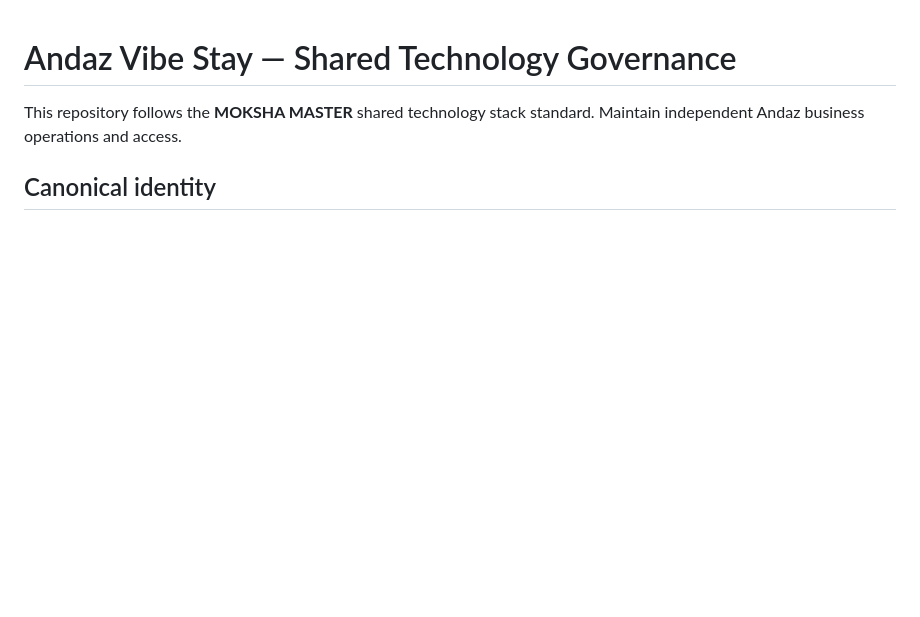
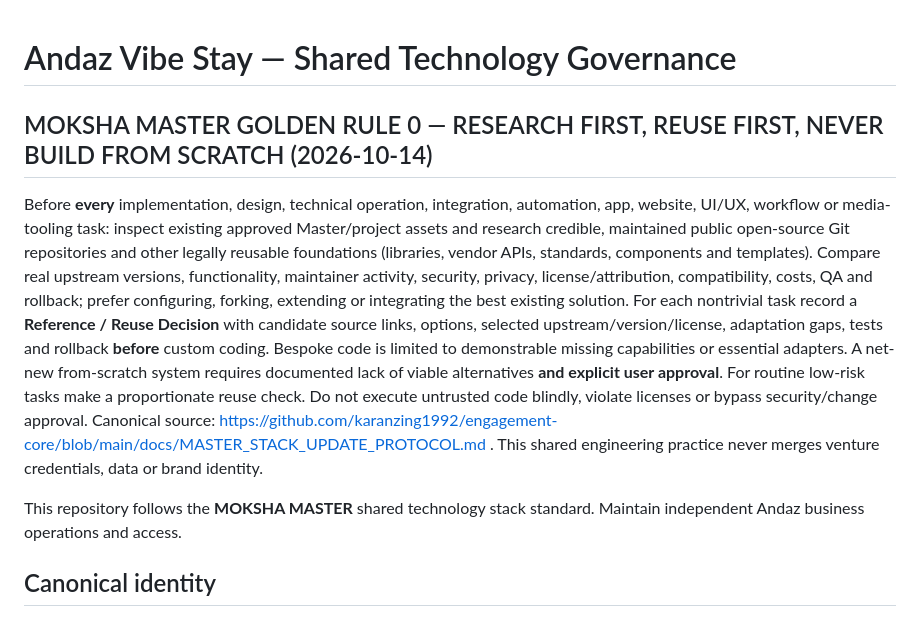
Before and after one commit to karanzing1992/andaz-vibe-stay, a Markdown page: .github/copilot-instructions.md, the part around the change. GitHub-like rendering; blank space fills up the shorter version.

Commit message:
docs: align repo coding agents with Master Golden Rule 0 open-source-first
Source guidance only; no runtime/deployment change. Existing safety gates preserved. Rollback: revert this docs commit.

```diff
--- a/.github/copilot-instructions.md
+++ b/.github/copilot-instructions.md
@@ -1,4 +1,8 @@
 # Andaz Vibe Stay — Shared Technology Governance
+
+## MOKSHA MASTER GOLDEN RULE 0 — RESEARCH FIRST, REUSE FIRST, NEVER BUILD FROM SCRATCH (2026-10-14)
+
+Before **every** implementation, design, technical operation, integration, automation, app, website, UI/UX, workflow or media-tooling task: inspect existing approved Master/project assets and research credible, maintained public open-source Git repositories and other legally reusable foundations (libraries, vendor APIs, standards, components and templates). Compare real upstream versions, functionality, maintainer activity, security, privacy, license/attribution, compatibility, costs, QA and rollback; prefer configuring, forking, extending or integrating the best existing solution. For each nontrivial task record a **Reference / Reuse Decision** with candidate source links, options, selected upstream/version/license, adaptation gaps, tests and rollback **before** custom coding. Bespoke code is limited to demonstrable missing capabilities or essential adapters. A net-new from-scratch system requires documented lack of viable alternatives **and explicit user approval**. For routine low-risk tasks make a proportionate reuse check. Do not execute untrusted code blindly, violate licenses or bypass security/change approval. Canonical source: https://github.com/karanzing1992/engagement-core/blob/main/docs/MASTER_STACK_UPDATE_PROTOCOL.md . This shared engineering practice never merges venture credentials, data or brand identity.
 
 This repository follows the **MOKSHA MASTER** shared technology stack standard. Maintain independent Andaz business operations and access.
 
```
